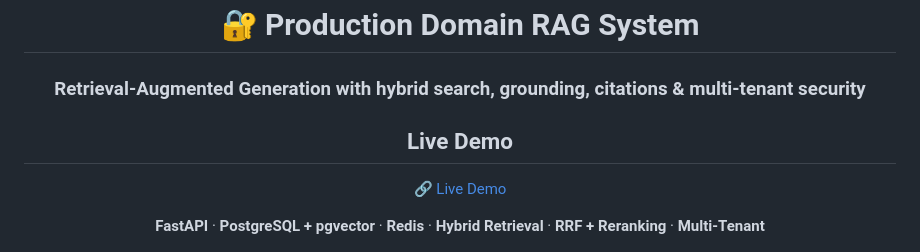
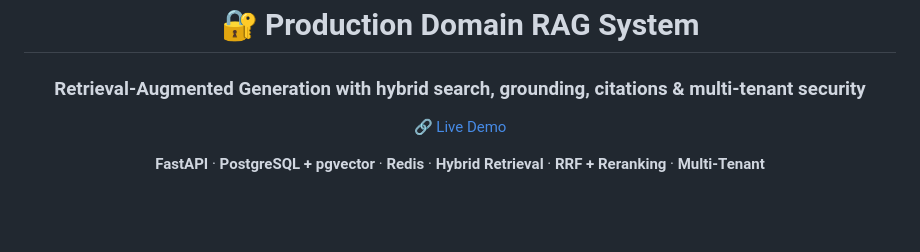
Before and after one commit to Kartikay02/secure-multi-tenant-domain-rag, a Markdown page: README.md, the part around the change. Rendered like a GitHub page; blank space fills up the shorter version.

```diff
--- a/README.md
+++ b/README.md
@@ -4,7 +4,7 @@
 
 ### Retrieval-Augmented Generation with hybrid search, grounding, citations & multi-tenant security
 
-## Live Demo
+
 
 🔗 [Live Demo](https://secure-multi-tenant-domain-rag.onrender.com)
 
```
